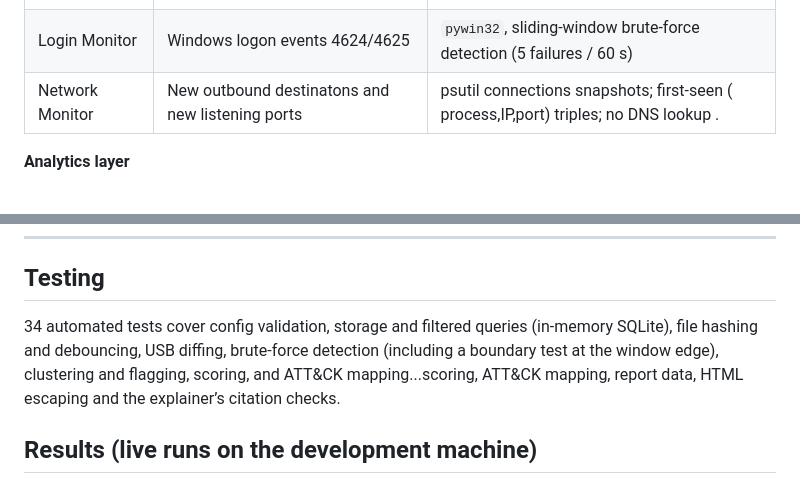
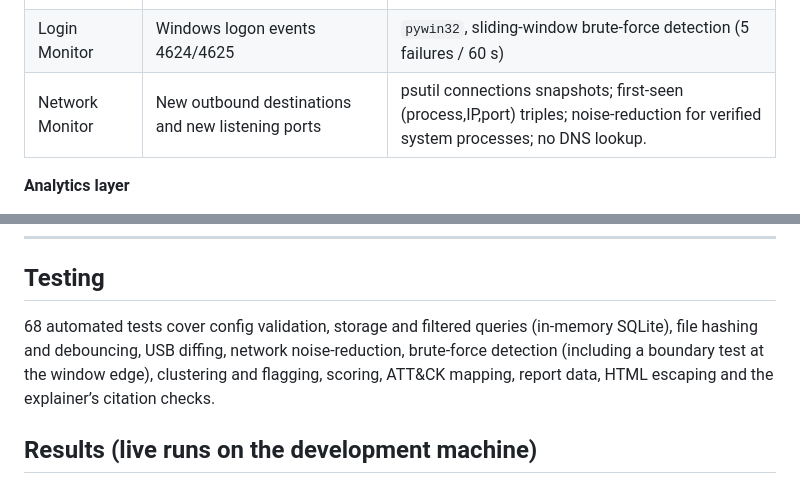
Before and after one commit to Yaxex28/Sentinel-X, a Markdown page: README.md, 2 parts joined by grey strips. Drawn GitHub-style.

```diff
--- a/README.md
+++ b/README.md
@@ -15,7 +15,7 @@ Sentinel-X watches a single Windows machine through four independent collectors,
 | File Integrity Monitor | File create/modify/delete | `watchdog` OS notifications, debouncing, SHA-256 verification |
 | USB Detector | Drive insertion | Drive-letter snapshot diffing |
 | Login Monitor | Windows logon events 4624/4625 | `pywin32`, sliding-window brute-force detection (5 failures / 60 s) |
-|Network Monitor | New outbound destinatons and new listening ports | psutil connections snapshots; first-seen ( process,IP,port) triples; no DNS lookup .
+|Network Monitor | New outbound destinations and new listening ports | psutil connections snapshots; first-seen (process,IP,port) triples; noise-reduction for verified system processes; no DNS lookup.|
 
 **Analytics layer**
 - **Timeline Engine** — clusters events by time gap (10 s, measured from the most recent clustered event) and flags a cluster if it contains a medium/high severity event or involves 3+ distinct collectors.
@@ -93,7 +93,7 @@ To generate demo activity: open a few programs, create/edit/delete a file in `wa
 
 ## Testing
 
-34 automated tests cover config validation, storage and filtered queries (in-memory SQLite), file hashing and debouncing, USB diffing, brute-force detection (including a boundary test at the window edge), clustering and flagging, scoring, and ATT&CK mapping...scoring, ATT&CK mapping, report data, HTML escaping and the explainer’s citation checks.
+68 automated tests cover config validation, storage and filtered queries (in-memory SQLite), file hashing and debouncing, USB diffing, network noise-reduction, brute-force detection (including a boundary test at the window edge), clustering and flagging, scoring, ATT&CK mapping, report data, HTML escaping and the explainer’s citation checks.
 
 ## Results (live runs on the development machine)
 
```
